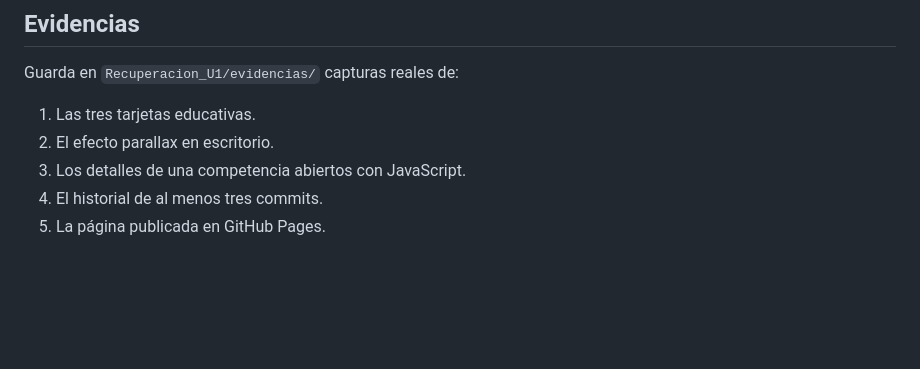
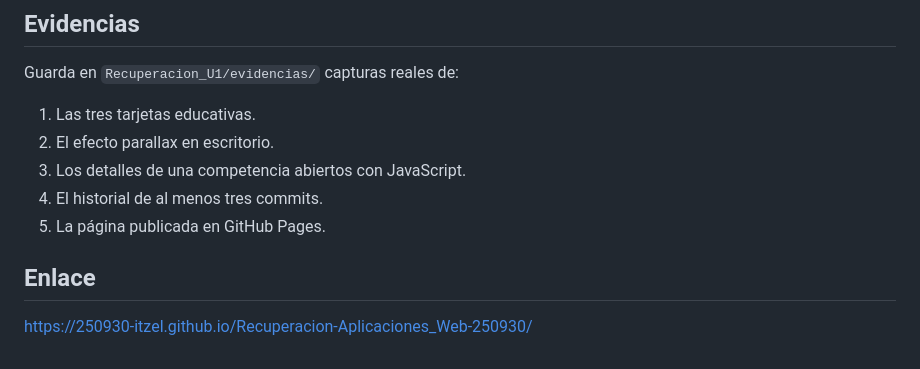
Before and after one commit to 250930-Itzel/Recuperacion-Aplicaciones_Web-250930, a Markdown page: README.md, the part around the change. GitHub-like rendering; blank space fills up the shorter version.

Commit message:
Update README with GitHub Pages link
Added a link to the GitHub Pages deployment.

```diff
--- a/README.md
+++ b/README.md
@@ -74,3 +74,7 @@ Guarda en `Recuperacion_U1/evidencias/` capturas reales de:
 3. Los detalles de una competencia abiertos con JavaScript.
 4. El historial de al menos tres commits.
 5. La página publicada en GitHub Pages.
+
+## Enlace
+
+https://250930-itzel.github.io/Recuperacion-Aplicaciones_Web-250930/
```
